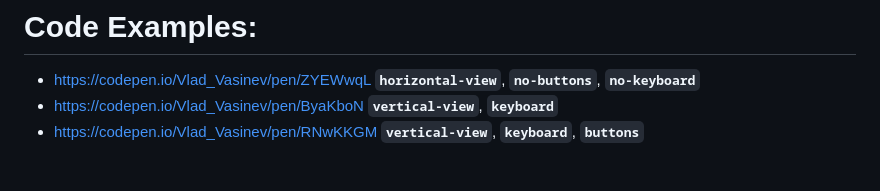
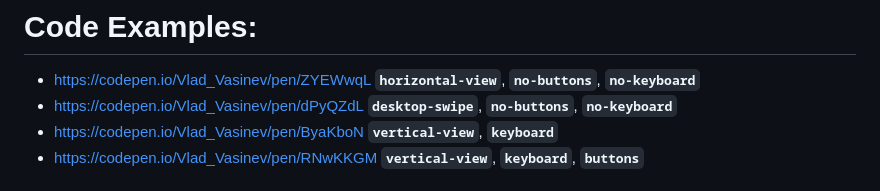
Before and after one commit to Vlad-Vasinev/CroakPopup, a Markdown page: README.md, the part around the change. Drawn GitHub-style.

```diff
--- a/README.md
+++ b/README.md
@@ -162,6 +162,7 @@ function getDistanceStories(el, galleriEssence) {
 # Code Examples:
 
 - https://codepen.io/Vlad_Vasinev/pen/ZYEWwqL **`horizontal-view`**, **`no-buttons`**, **`no-keyboard`**
+- https://codepen.io/Vlad_Vasinev/pen/dPyQZdL **`desktop-swipe`**, **`no-buttons`**, **`no-keyboard`**
 - https://codepen.io/Vlad_Vasinev/pen/ByaKboN **`vertical-view`**, **`keyboard`**
 - https://codepen.io/Vlad_Vasinev/pen/RNwKKGM **`vertical-view`**, **`keyboard`**, **`buttons`**
 
```
